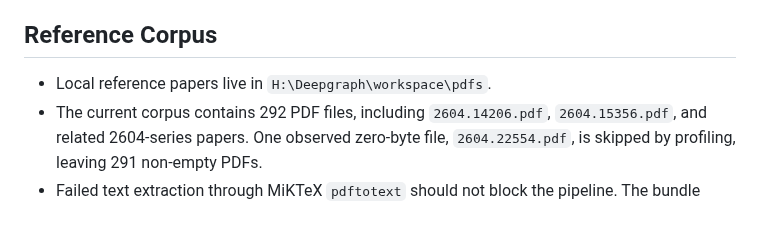
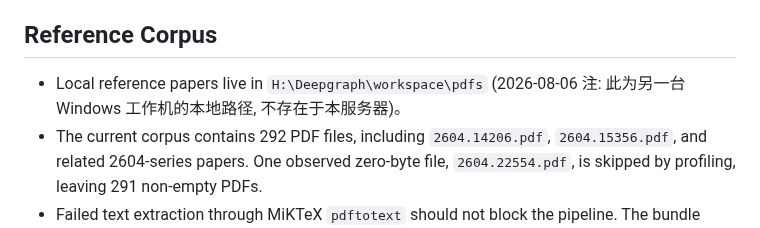
Before and after one commit to billion-token-one-task/Deepgraph, a Markdown page: docs/top_venue_manuscript_chain.md, the part around the change. Rendered like a GitHub page.

```diff
--- a/docs/top_venue_manuscript_chain.md
+++ b/docs/top_venue_manuscript_chain.md
@@ -5,7 +5,8 @@ pipeline changes that enforce it.
 
 ## Reference Corpus
 
-- Local reference papers live in `H:\Deepgraph\workspace\pdfs`.
+- Local reference papers live in `H:\Deepgraph\workspace\pdfs` (2026-08-06 注:
+  此为另一台 Windows 工作机的本地路径, 不存在于本服务器)。
 - The current corpus contains 292 PDF files, including `2604.14206.pdf`,
   `2604.15356.pdf`, and related 2604-series papers. One observed zero-byte
   file, `2604.22554.pdf`, is skipped by profiling, leaving 291 non-empty PDFs.
```
Also changed, not shown: docs/paper_grade_benchmark_agent_plan.md (+5 -1 lines), docs/runbooks/SELFHEAL.md (+4 -1 lines).
